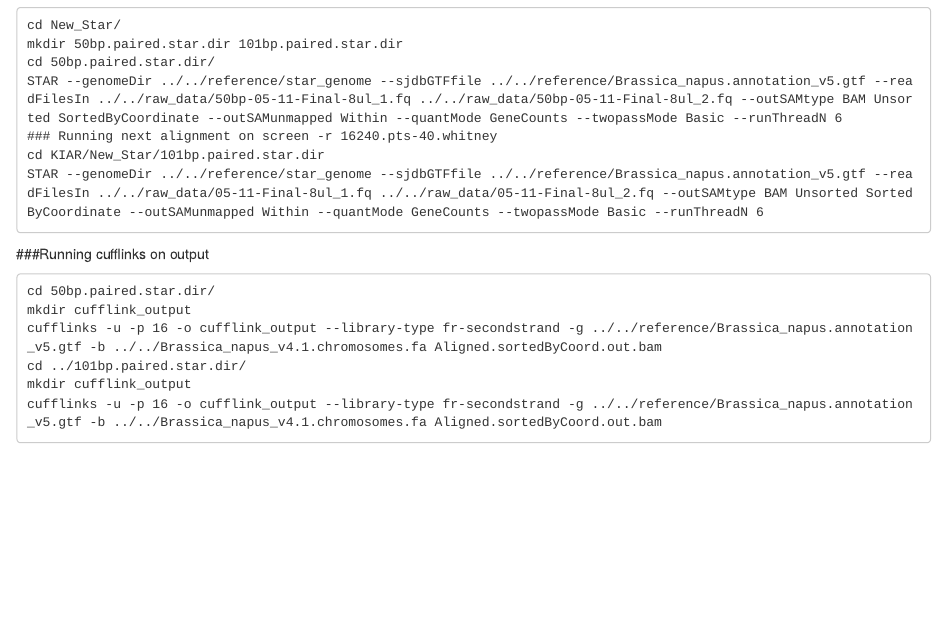
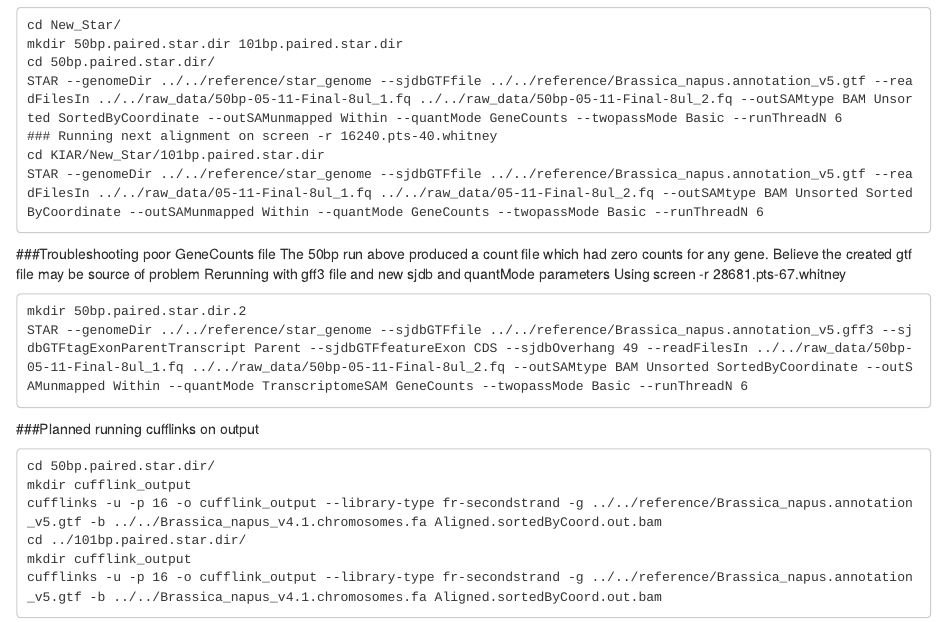
Before and after one commit to johnny3420/KIAT, an R Markdown document (STAR_Running.Rmd): the page in a window 1100 px wide, from 600 px down. Rendered offline with R 4.5, knitr and Pandoc, with nearby package versions.

Commit message:
Update STAR_Running.Rmd

````diff
--- a/STAR_Running.Rmd
+++ b/STAR_Running.Rmd
@@ -40,7 +40,16 @@ cd KIAR/New_Star/101bp.paired.star.dir
 STAR --genomeDir ../../reference/star_genome --sjdbGTFfile ../../reference/Brassica_napus.annotation_v5.gtf --readFilesIn ../../raw_data/05-11-Final-8ul_1.fq ../../raw_data/05-11-Final-8ul_2.fq --outSAMtype BAM Unsorted SortedByCoordinate --outSAMunmapped Within --quantMode GeneCounts --twopassMode Basic --runThreadN 6
 ```
 
-###Running cufflinks on output
+###Troubleshooting poor GeneCounts file
+The 50bp run above produced a count file which had zero counts for any gene.
+Believe the created gtf file may be source of problem
+Rerunning with gff3 file and new sjdb and quantMode parameters
+Using screen -r 28681.pts-67.whitney
+```
+mkdir 50bp.paired.star.dir.2
+STAR --genomeDir ../../reference/star_genome --sjdbGTFfile ../../reference/Brassica_napus.annotation_v5.gff3 --sjdbGTFtagExonParentTranscript Parent --sjdbGTFfeatureExon CDS --sjdbOverhang 49 --readFilesIn ../../raw_data/50bp-05-11-Final-8ul_1.fq ../../raw_data/50bp-05-11-Final-8ul_2.fq --outSAMtype BAM Unsorted SortedByCoordinate --outSAMunmapped Within --quantMode TranscriptomeSAM GeneCounts --twopassMode Basic --runThreadN 6
+```
+###Planned running cufflinks on output
 ```
 cd 50bp.paired.star.dir/
 mkdir cufflink_output
````
